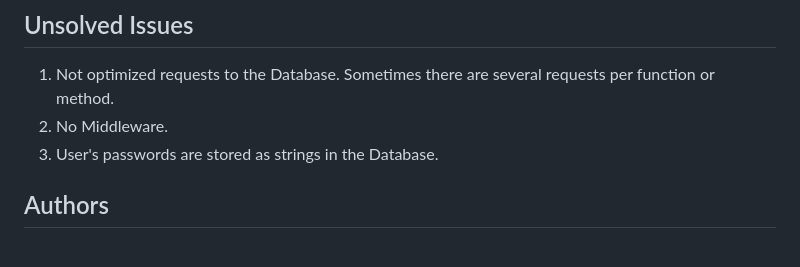
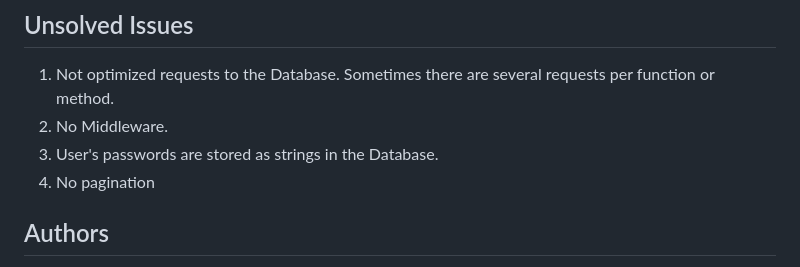
Before and after one commit to Pomog/ForumFFF, a Markdown page: README.md, the part around the change. GitHub-like rendering.

```diff
--- a/README.md
+++ b/README.md
@@ -77,6 +77,7 @@ This is a Web Application written in Golang, utilizing only standard [Go librari
 1. Not optimized requests to the Database. Sometimes there are several requests per function or method.
 2. No Middleware.
 3. User's passwords are stored as strings in the Database.
+4. No pagination
 
 ## Authors
 - [Denys Verves](https://github.com/TartuDen)
```
